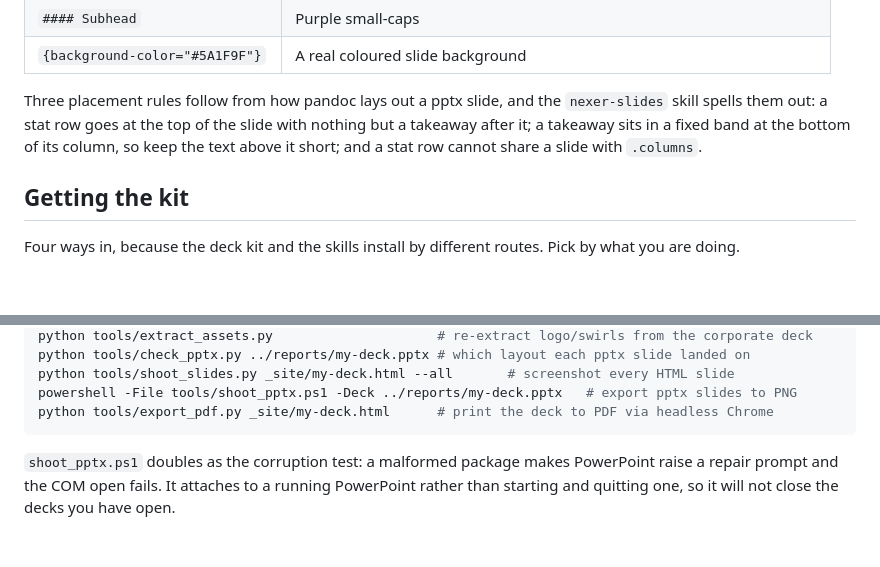
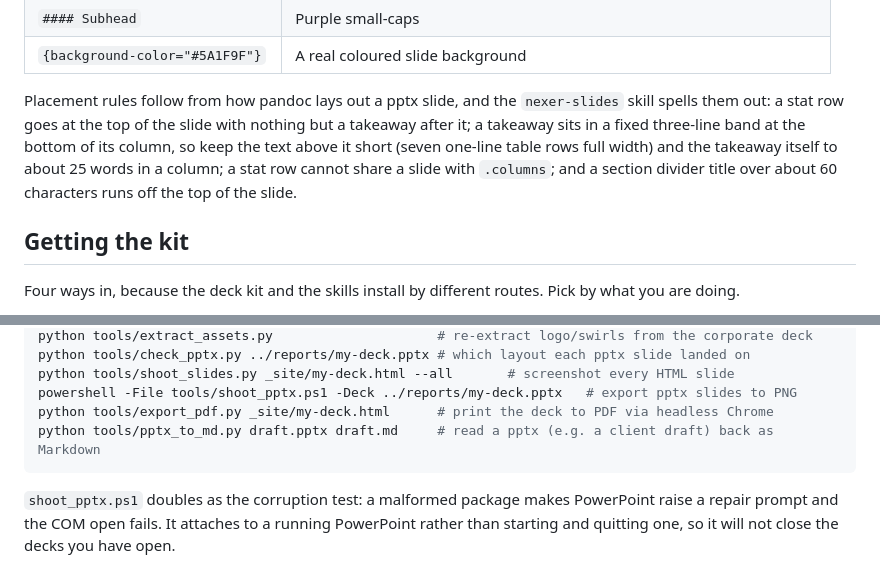
Before and after one commit to j-jayes/slides, a Markdown page: README.md, 2 parts joined by grey strips. GitHub-like rendering; blank space fills up the shorter version.

````diff
--- a/README.md
+++ b/README.md
@@ -63,11 +63,13 @@ a box:
 | `#### Subhead` | Purple small-caps |
 | `{background-color="#5A1F9F"}` | A real coloured slide background |
 
-Three placement rules follow from how pandoc lays out a pptx slide, and the
+Placement rules follow from how pandoc lays out a pptx slide, and the
 `nexer-slides` skill spells them out: a stat row goes at the top of the slide
-with nothing but a takeaway after it; a takeaway sits in a fixed band at the
-bottom of its column, so keep the text above it short; and a stat row cannot
-share a slide with `.columns`.
+with nothing but a takeaway after it; a takeaway sits in a fixed three-line band
+at the bottom of its column, so keep the text above it short (seven one-line
+table rows full width) and the takeaway itself to about 25 words in a column; a
+stat row cannot share a slide with `.columns`; and a section divider title over
+about 60 characters runs off the top of the slide.
 
 ## Getting the kit
 
@@ -142,6 +144,7 @@ python tools/check_pptx.py ../reports/my-deck.pptx # which layout each pptx slid
 python tools/shoot_slides.py _site/my-deck.html --all       # screenshot every HTML slide
 powershell -File tools/shoot_pptx.ps1 -Deck ../reports/my-deck.pptx   # export pptx slides to PNG
 python tools/export_pdf.py _site/my-deck.html      # print the deck to PDF via headless Chrome
+python tools/pptx_to_md.py draft.pptx draft.md     # read a pptx (e.g. a client draft) back as Markdown
 ```
 
 `shoot_pptx.ps1` doubles as the corruption test: a malformed package makes
````
Also changed, not shown: skills/nexer-slides/SKILL.md (+11 -1 lines).
